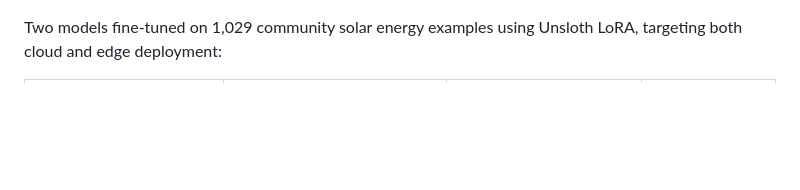
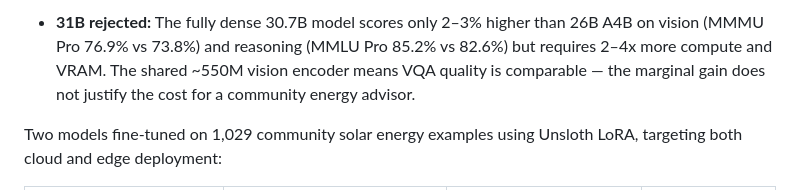
Before and after one commit to youshen-lim/the-gemma4-good-hackathon-solarhive, a Markdown page: README.md, the part around one of its changes. GitHub-like rendering; blank space fills up the shorter version.

```diff
--- a/README.md
+++ b/README.md
@@ -311,3 +379,9 @@ result = solarhive_agent(
+- **31B rejected:** The fully dense 30.7B model scores only 2–3% higher
+  than 26B A4B on vision (MMMU Pro 76.9% vs 73.8%) and reasoning (MMLU
+  Pro 85.2% vs 82.6%) but requires 2–4x more compute and VRAM. The
+  shared ~550M vision encoder means VQA quality is comparable — the
+  marginal gain does not justify the cost for a community energy
+  advisor.
 
 Two models fine-tuned on 1,029 community solar energy examples using
 Unsloth LoRA, targeting both cloud and edge deployment:
```
Also changed, not shown: other parts of README.md (+68 -0 lines).
